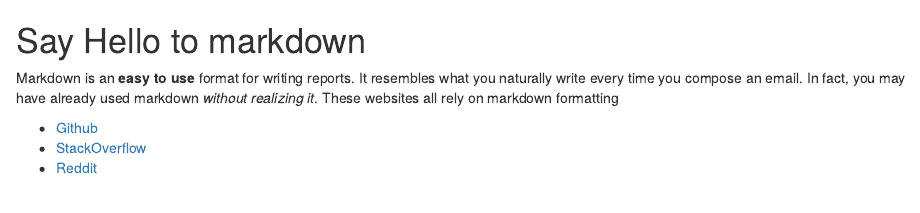
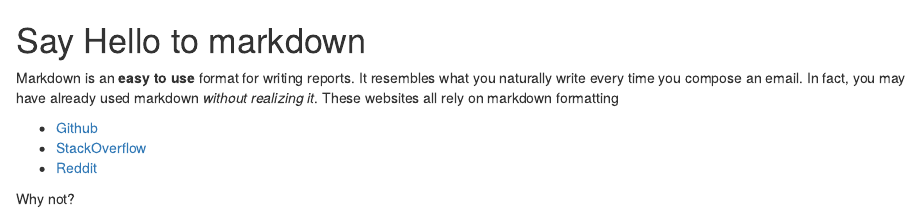
Before and after one commit to RubenFoquet/MyMangroveFolder, an R Markdown document (intro.Rmd): the page in a window 1100 px wide, from its top. Rendered offline with R 4.5, knitr and Pandoc, with nearby package versions.

```diff
--- a/intro.Rmd
+++ b/intro.Rmd
@@ -5,3 +5,5 @@
 * [Github](www.github.com)
 * [StackOverflow](www.stackoverflow.com)
 * [Reddit](www.reddit.com)
+
+Why not?
```
Also changed, not shown: test.R (line endings or trailing spaces).
